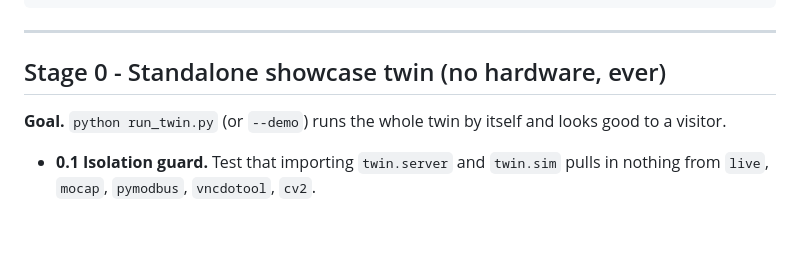
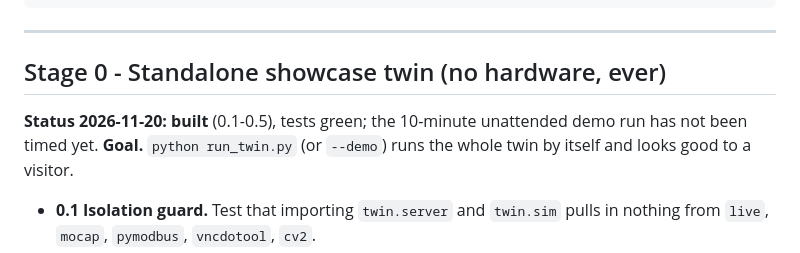
Before and after one commit to KL-Mithunvel/PLC-2-DOF-manipulator, a Markdown page: docs/MODULAR_BUILD_PLAN.md, the part around the change. GitHub-like rendering; blank space fills up the shorter version.

```diff
--- a/docs/MODULAR_BUILD_PLAN.md
+++ b/docs/MODULAR_BUILD_PLAN.md
@@ -28,6 +28,7 @@ Written 2026-11-20. Covers the research goals in [RESEARCH_ANGLES.md](RESEARCH_A
 ---
 
 ## Stage 0 - Standalone showcase twin (no hardware, ever)
+**Status 2026-11-20: built** (0.1-0.5), tests green; the 10-minute unattended demo run has not been timed yet.
 **Goal.** `python run_twin.py` (or `--demo`) runs the whole twin by itself and looks good to a visitor.
 - **0.1 Isolation guard.** Test that importing `twin.server` and `twin.sim` pulls in nothing from `live`, `mocap`, `pymodbus`, `vncdotool`, `cv2`.
 - **0.2 Demo mode.** `--demo` opens the UI with `?demo=1`: the page runs the 3-cycle program in a loop by itself (HMI RESET, panel RESET, START, wait for completion, repeat; this sequence was checked on the twin) and shows a small "demo" badge; any user click stops the loop.
```
Also changed, not shown: README.md (+9 -0 lines), docs/img/twin/overview.png (added), 1 other file.
